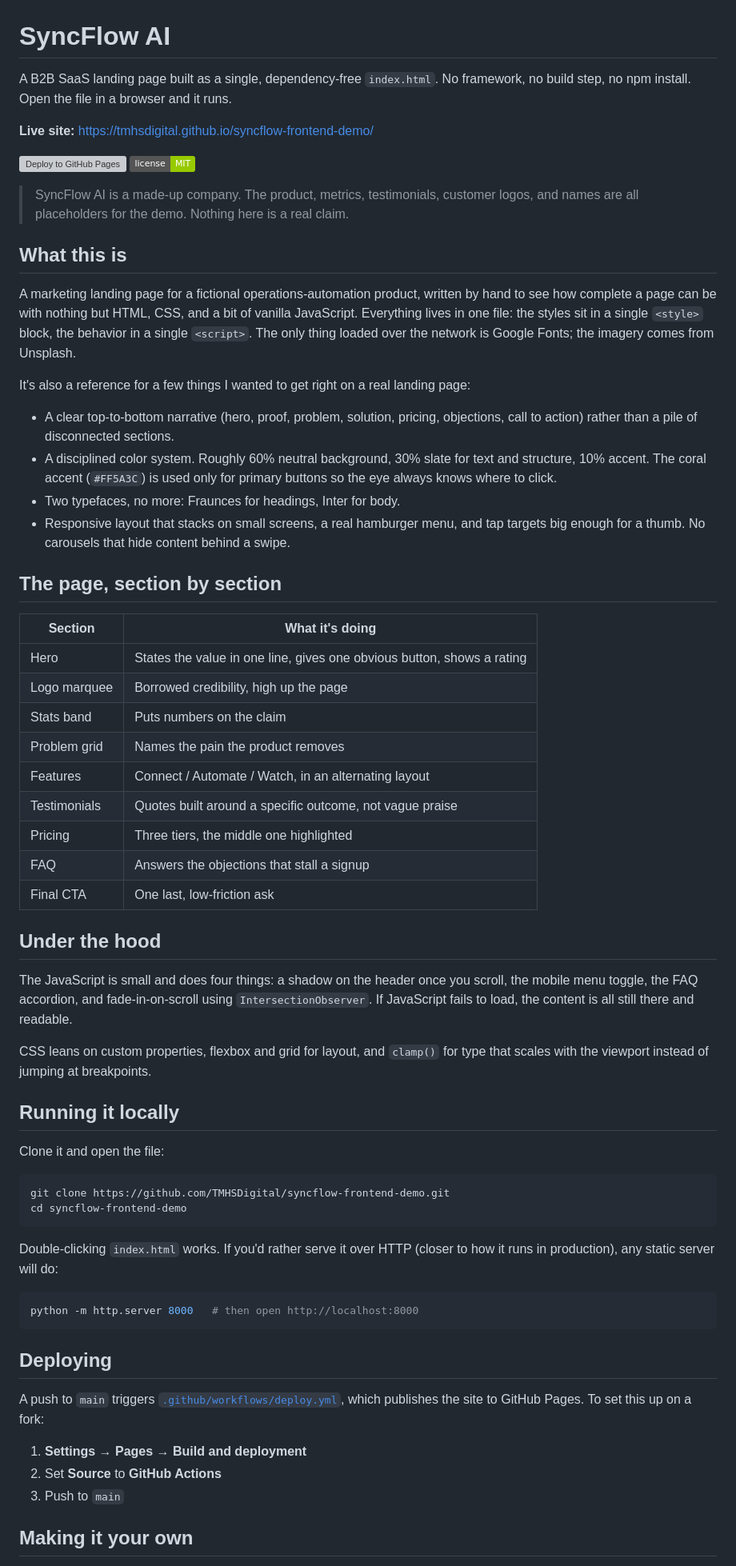
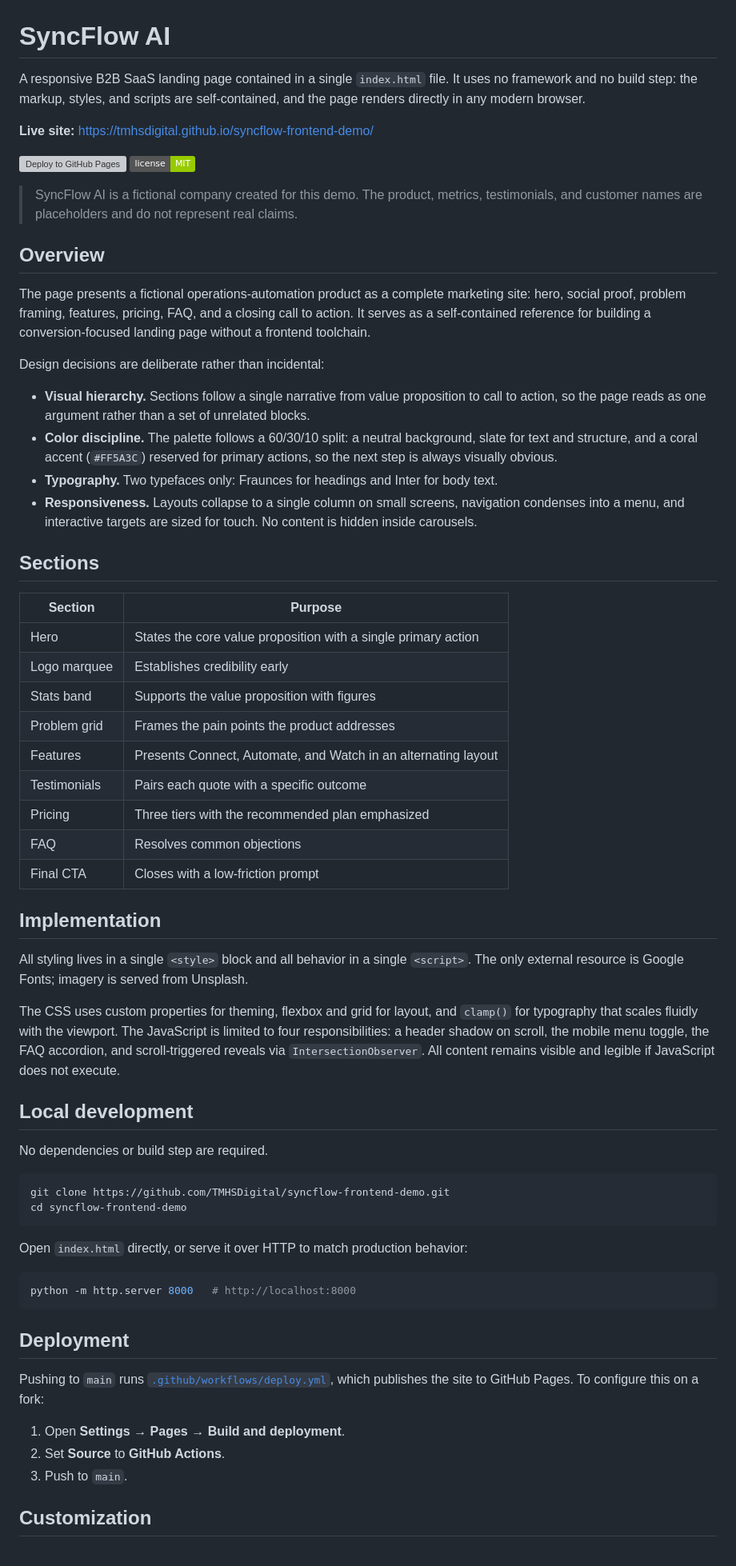
Before and after one commit to TMHSDigital/Demo-Site-2, a Markdown page: README.md, the part around one of its changes. Shown at 80% size. GitHub-like rendering; badges without logos; grey boxes are pictures that could not be loaded.

Commit message:
Tighten README into a professional, concise voice
Replace casual first-person phrasing with clear, neutral technical
documentation while keeping it readable.

Co-Authored-By: Claude Opus 4.8 <noreply@anthropic.com>

````diff
--- a/README.md
+++ b/README.md
@@ -1,67 +1,67 @@
 # SyncFlow AI
 
-A B2B SaaS landing page built as a single, dependency-free `index.html`. No framework, no build step, no npm install. Open the file in a browser and it runs.
+A responsive B2B SaaS landing page contained in a single `index.html` file. It uses no framework and no build step: the markup, styles, and scripts are self-contained, and the page renders directly in any modern browser.
 
 **Live site:** https://tmhsdigital.github.io/syncflow-frontend-demo/
 
 [![Deploy to GitHub Pages](https://github.com/TMHSDigital/syncflow-frontend-demo/actions/workflows/deploy.yml/badge.svg)](https://github.com/TMHSDigital/syncflow-frontend-demo/actions/workflows/deploy.yml)
 ![License: MIT](https://img.shields.io/badge/license-MIT-green)
 
-> SyncFlow AI is a made-up company. The product, metrics, testimonials, customer logos, and names are all placeholders for the demo. Nothing here is a real claim.
+> SyncFlow AI is a fictional company created for this demo. The product, metrics, testimonials, and customer names are placeholders and do not represent real claims.
 
-## What this is
+## Overview
 
-A marketing landing page for a fictional operations-automation product, written by hand to see how complete a page can be with nothing but HTML, CSS, and a bit of vanilla JavaScript. Everything lives in one file: the styles sit in a single `<style>` block, the behavior in a single `<script>`. The only thing loaded over the network is Google Fonts; the imagery comes from Unsplash.
+The page presents a fictional operations-automation product as a complete marketing site: hero, social proof, problem framing, features, pricing, FAQ, and a closing call to action. It serves as a self-contained reference for building a conversion-focused landing page without a frontend toolchain.
 
-It's also a reference for a few things I wanted to get right on a real landing page:
+Design decisions are deliberate rather than incidental:
 
-- A clear top-to-bottom narrative (hero, proof, problem, solution, pricing, objections, call to action) rather than a pile of disconnected sections.
-- A disciplined color system. Roughly 60% neutral background, 30% slate for text and structure, 10% accent. The coral accent (`#FF5A3C`) is used only for primary buttons so the eye always knows where to click.
-- Two typefaces, no more: Fraunces for headings, Inter for body.
-- Responsive layout that stacks on small screens, a real hamburger menu, and tap targets big enough for a thumb. No carousels that hide content behind a swipe.
+- **Visual hierarchy.** Sections follow a single narrative from value proposition to call to action, so the page reads as one argument rather than a set of unrelated blocks.
+- **Color discipline.** The palette follows a 60/30/10 split: a neutral background, slate for text and structure, and a coral accent (`#FF5A3C`) reserved for primary actions, so the next step is always visually obvious.
+- **Typography.** Two typefaces only: Fraunces for headings and Inter for body text.
+- **Responsiveness.** Layouts collapse to a single column on small screens, navigation condenses into a menu, and interactive targets are sized for touch. No content is hidden inside carousels.
 
-## The page, section by section
+## Sections
 
-| Section | What it's doing |
+| Section | Purpose |
 | --- | --- |
-| Hero | States the value in one line, gives one obvious button, shows a rating |
-| Logo marquee | Borrowed credibility, high up the page |
-| Stats band | Puts numbers on the claim |
-| Problem grid | Names the pain the product removes |
-| Features | Connect / Automate / Watch, in an alternating layout |
-| Testimonials | Quotes built around a specific outcome, not vague praise |
-| Pricing | Three tiers, the middle one highlighted |
-| FAQ | Answers the objections that stall a signup |
-| Final CTA | One last, low-friction ask |
+| Hero | States the core value proposition with a single primary action |
+| Logo marquee | Establishes credibility early |
+| Stats band | Supports the value proposition with figures |
+| Problem grid | Frames the pain points the product addresses |
+| Features | Presents Connect, Automate, and Watch in an alternating layout |
+| Testimonials | Pairs each quote with a specific outcome |
+| Pricing | Three tiers with the recommended plan emphasized |
+| FAQ | Resolves common objections |
+| Final CTA | Closes with a low-friction prompt |
 
-## Under the hood
+## Implementation
 
-The JavaScript is small and does four things: a shadow on the header once you scroll, the mobile menu toggle, the FAQ accordion, and fade-in-on-scroll using `IntersectionObserver`. If JavaScript fails to load, the content is all still there and readable.
+All styling lives in a single `<style>` block and all behavior in a single `<script>`. The only external resource is Google Fonts; imagery is served from Unsplash.
 
-CSS leans on custom properties, flexbox and grid for layout, and `clamp()` for type that scales with the viewport instead of jumping at breakpoints.
+The CSS uses custom properties for theming, flexbox and grid for layout, and `clamp()` for typography that scales fluidly with the viewport. The JavaScript is limited to four responsibilities: a header shadow on scroll, the mobile menu toggle, the FAQ accordion, and scroll-triggered reveals via `IntersectionObserver`. All content remains visible and legible if JavaScript does not execute.
 
-## Running it locally
+## Local development
 
-Clone it and open the file:
+No dependencies or build step are required.
 
 ```bash
 git clone https://github.com/TMHSDigital/syncflow-frontend-demo.git
 cd syncflow-frontend-demo
 ```
 
-Double-clicking `index.html` works. If you'd rather serve it over HTTP (closer to how it runs in production), any static server will do:
+Open `index.html` directly, or serve it over HTTP to match production behavior:
 
 ```bash
-python -m http.server 8000   # then open http://localhost:8000
+python -m http.server 8000   # http://localhost:8000
 ```
 
-## Deploying
+## Deployment
 
-A push to `main` triggers [`.github/workflows/deploy.yml`](.github/workflows/deploy.yml), which publishes the site to GitHub Pages. To set this up on a fork:
+Pushing to `main` runs [`.github/workflows/deploy.yml`](.github/workflows/deploy.yml), which publishes the site to GitHub Pages. To configure this on a fork:
 
-1. **Settings → Pages → Build and deployment**
-2. Set **Source** to **GitHub Actions**
-3. Push to `main`
+1. Open **Settings → Pages → Build and deployment**.
+2. Set **Source** to **GitHub Actions**.
+3. Push to `main`.
 
-## Making it your own
+## Customization
 
````
Also changed, not shown: other parts of README.md (+7 -7 lines).
